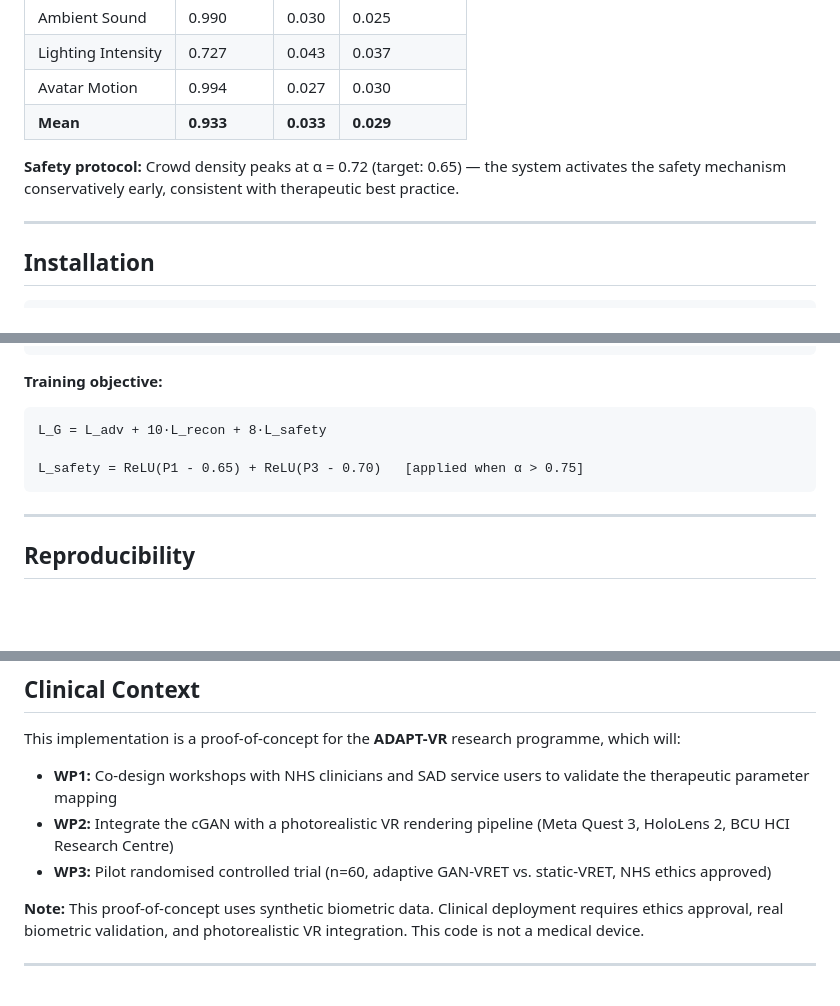
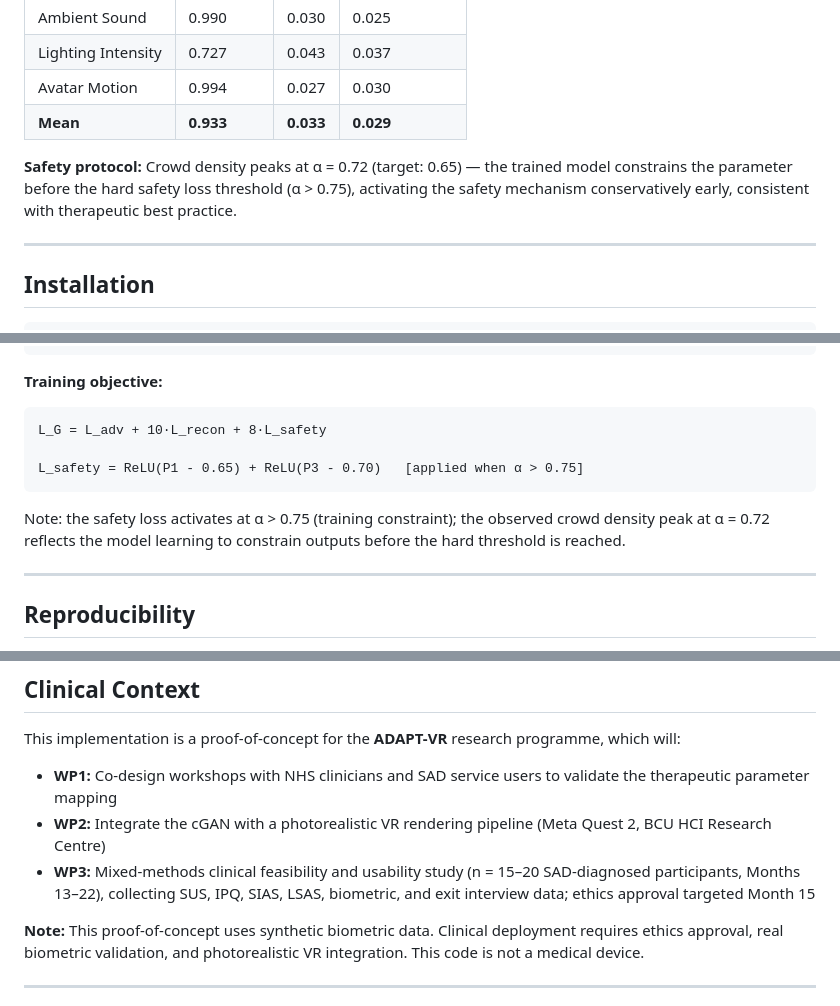
Before and after one commit to duraivelsamuel/ADAPT-VR-PoC, a Markdown page: README.md, 3 parts joined by grey strips. Drawn GitHub-style; blank space fills up the shorter version.

Commit message:
Revise safety protocol and project work packages
Updated safety protocol details and added notes on safety loss activation. Revised WP2 and WP3 descriptions for clarity and accuracy.

````diff
--- a/README.md
+++ b/README.md
@@ -44,7 +44,7 @@ The mapping follows **graduated exposure therapy principles** (Craske et al., 20
 | Avatar Motion | 0.994 | 0.027 | 0.030 |
 | **Mean** | **0.933** | **0.033** | **0.029** |
 
-**Safety protocol:** Crowd density peaks at α = 0.72 (target: 0.65) — the system activates the safety mechanism conservatively early, consistent with therapeutic best practice.
+**Safety protocol:** Crowd density peaks at α = 0.72 (target: 0.65) — the trained model constrains the parameter before the hard safety loss threshold (α > 0.75), activating the safety mechanism conservatively early, consistent with therapeutic best practice.
 
 ---
 
@@ -116,6 +116,8 @@ L_G = L_adv + 10·L_recon + 8·L_safety
 L_safety = ReLU(P1 - 0.65) + ReLU(P3 - 0.70)   [applied when α > 0.75]
 ```
 
+Note: the safety loss activates at α > 0.75 (training constraint); the observed crowd density peak at α = 0.72 reflects the model learning to constrain outputs before the hard threshold is reached.
+
 ---
 
 ## Reproducibility
@@ -136,8 +138,8 @@ No external datasets required. Synthetic biometric data is generated from clinic
 This implementation is a proof-of-concept for the **ADAPT-VR** research programme, which will:
 
 - **WP1:** Co-design workshops with NHS clinicians and SAD service users to validate the therapeutic parameter mapping
-- **WP2:** Integrate the cGAN with a photorealistic VR rendering pipeline (Meta Quest 3, HoloLens 2, BCU HCI Research Centre)
-- **WP3:** Pilot randomised controlled trial (n=60, adaptive GAN-VRET vs. static-VRET, NHS ethics approved)
+- **WP2:** Integrate the cGAN with a photorealistic VR rendering pipeline (Meta Quest 2, BCU HCI Research Centre)
+- **WP3:** Mixed-methods clinical feasibility and usability study (n = 15–20 SAD-diagnosed participants, Months 13–22), collecting SUS, IPQ, SIAS, LSAS, biometric, and exit interview data; ethics approval targeted Month 15
 
 **Note:** This proof-of-concept uses synthetic biometric data. Clinical deployment requires ethics approval, real biometric validation, and photorealistic VR integration. This code is not a medical device.
 
````
